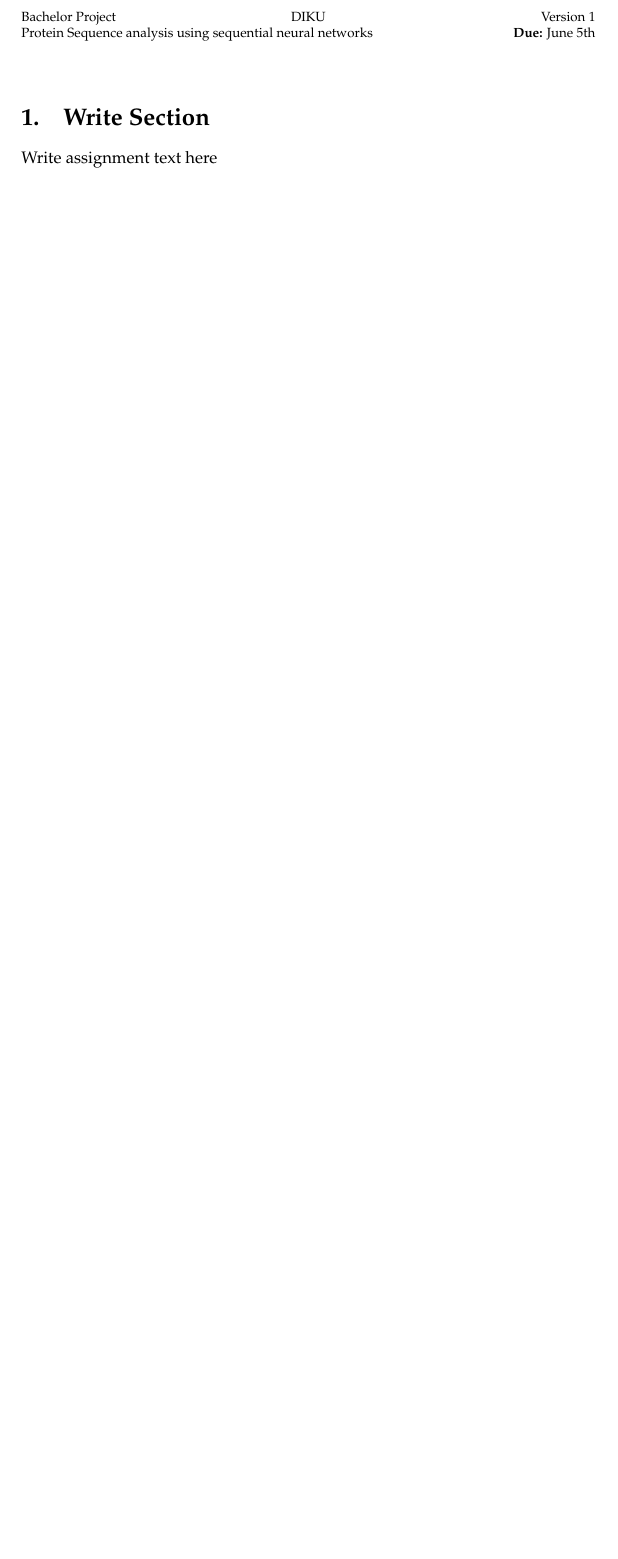
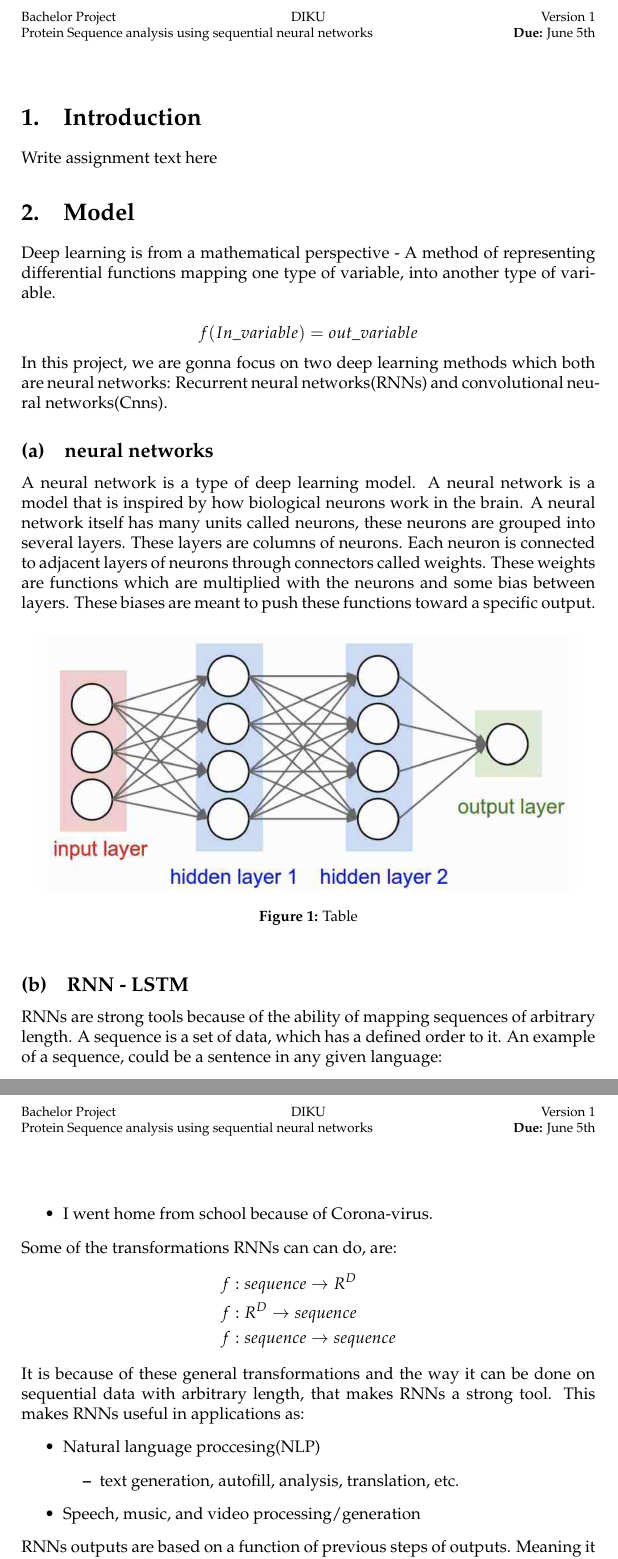
Before and after one commit to Cavtheman/proteinbachelor, a LaTeX document (report/master.tex, which reads report/latex/deeplearning.tex): part of page 3 of 3 before the commit and two parts of pages 3 and 4 of 4 after it, the two joined at a grey line, cut so that both start at the same text, the shorter picture padded with empty space. Compiled offline with pdfLaTeX.

Commit message:
report writing has begun

```diff
--- /dev/null
+++ b/report/latex/deeplearning.tex
@@ -0,0 +1,46 @@
+Deep learning is from a mathematical perspective - A method of representing differential functions mapping one type of variable, into another type of variable.
+
+$$
+f(In\_variable) = out\_variable
+$$
+
+\noindent
+In this project, we are gonna focus on two deep learning methods which both are neural networks: Recurrent neural networks(RNNs) and convolutional neural networks(Cnns).
+
+\subsection{neural networks}
+A neural network is a type of deep learning model. A neural network is a model that is inspired by how biological neurons work in the brain. A neural network itself has many units called neurons, these neurons are grouped into several layers. These layers are columns of neurons. Each neuron is connected to adjacent layers of neurons through connectors called weights. These weights are functions which are multiplied with the neurons and some bias between layers. These biases are meant to push these functions toward a specific output.
+
+\begin{figure}[!ht]
+  \centering
+  \includegraphics[scale=0.4]{latex/NN.png}
+  \caption{Table}\label{Baseline:before}
+\end{figure}
+
+\subsection{RNN - LSTM}
+RNNs are strong tools because of the ability of mapping sequences of arbitrary length. A sequence is a set of data, which has a defined order to it. An example of a sequence, could be a sentence in any given language:
+\begin{itemize}
+    \item I went home from school because of Corona-virus.
+\end{itemize}
+
+\noindent
+Some of the transformations RNNs can can do, are:
+\begin{align*}
+	&f:sequence \rightarrow R^D\\
+	&f:R^D \rightarrow sequence\\
+	&f:sequence \rightarrow sequence
+\end{align*}
+\noindent
+It is because of these general transformations and the way it can be done on sequential data with arbitrary length, that makes RNNs a strong tool. This makes RNNs useful in applications as:
+\begin{itemize}
+    \item Natural language proccesing(NLP)
+    \begin{itemize}
+    	\item text generation, autofill, analysis, translation, etc.
+    \end{itemize}
+    \item Speech, music, and video processing/generation
+\end{itemize}
+
+\noindent
+RNNs outputs are based on a function of previous steps of outputs. Meaning it takes the previos output and uses it as input. Thus, given the name Recurrent neural network.\\
+
+\noindent
+RNN is a class of artificial neural networks(ANN), which is inspired from how neurons work
--- a/report/master.tex
+++ b/report/master.tex
@@ -13,6 +13,11 @@
 \tableofcontents
 \newpage
 
-\section{Write Section}
-\input{latex/1a}
+\section{Introduction}
+\input{latex/introduction}
+
+\section{Model}
+\input{latex/deeplearning}
+
+
 \end{document}
```
Also changed, not shown: report/latex/model.tex (added, +1 -0 lines), report/latex/references.tex (added, +2 -0 lines), report/latex/NN.png (added), report/latex/introduction.tex (renamed from report/latex/1a.tex).
